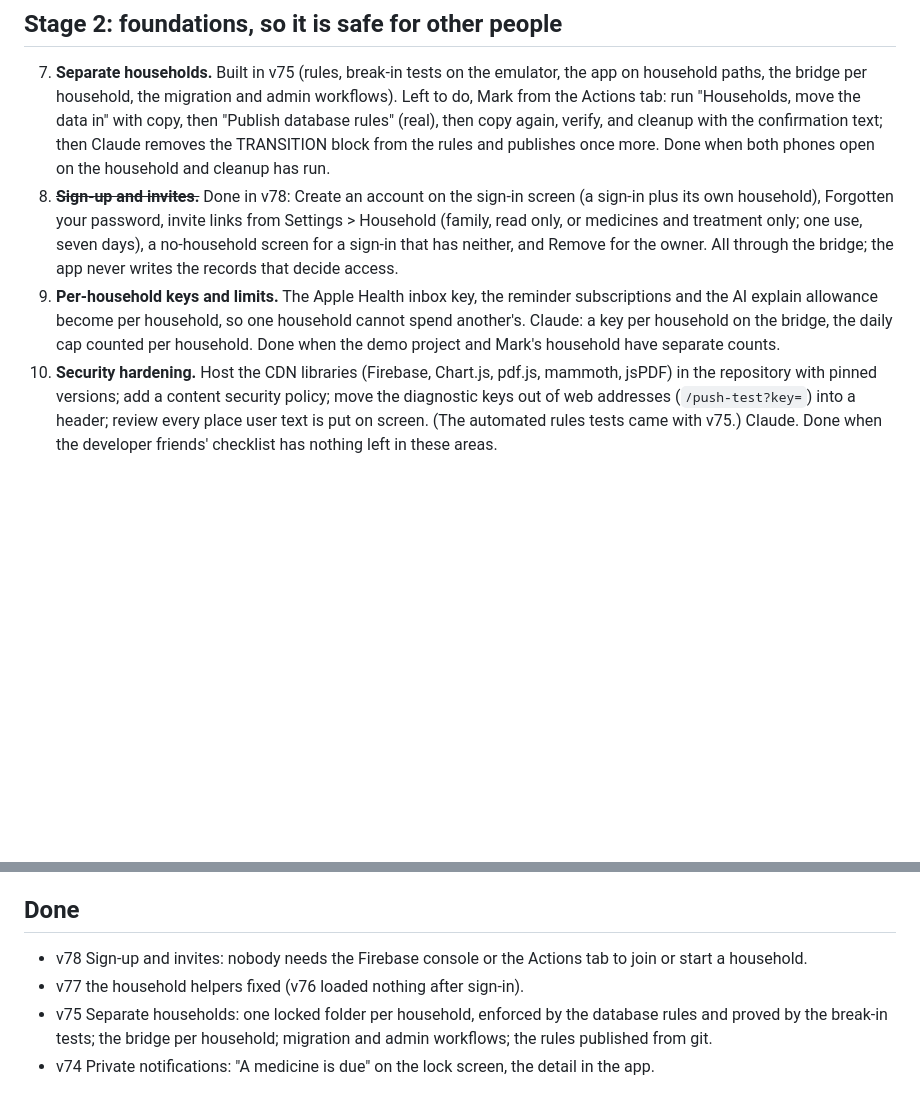
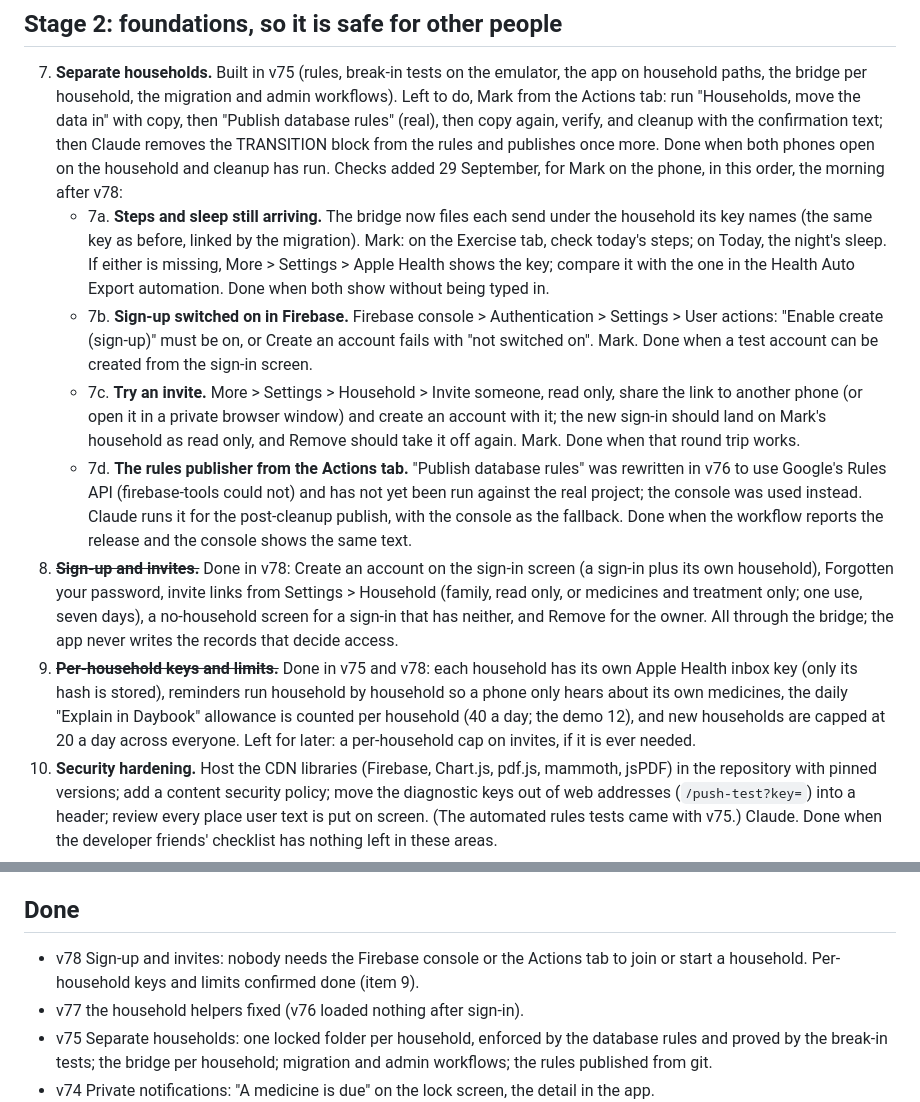
Before and after one commit to Learning-Development667/Mark_Medical, a Markdown page: ROADMAP.md, 2 parts joined by grey strips. Rendered like a GitHub page; blank space fills up the shorter version.

Commit message:
Roadmap: the morning-after checks under item 7, per-household limits ticked off
Co-Authored-By: Claude Fable 5.1 <noreply@anthropic.com>
Claude-Session: https://claude.ai/code/session_017bDLtkB5uufqsXwrnQWDgm

```diff
--- a/ROADMAP.md
+++ b/ROADMAP.md
@@ -27,8 +27,13 @@ Decisions already made, so they are not reopened:
 ## Stage 2: foundations, so it is safe for other people
 
 7. **Separate households.** Built in v75 (rules, break-in tests on the emulator, the app on household paths, the bridge per household, the migration and admin workflows). Left to do, Mark from the Actions tab: run "Households, move the data in" with copy, then "Publish database rules" (real), then copy again, verify, and cleanup with the confirmation text; then Claude removes the TRANSITION block from the rules and publishes once more. Done when both phones open on the household and cleanup has run.
+   Checks added 29 September, for Mark on the phone, in this order, the morning after v78:
+   - 7a. **Steps and sleep still arriving.** The bridge now files each send under the household its key names (the same key as before, linked by the migration). Mark: on the Exercise tab, check today's steps; on Today, the night's sleep. If either is missing, More > Settings > Apple Health shows the key; compare it with the one in the Health Auto Export automation. Done when both show without being typed in.
+   - 7b. **Sign-up switched on in Firebase.** Firebase console > Authentication > Settings > User actions: "Enable create (sign-up)" must be on, or Create an account fails with "not switched on". Mark. Done when a test account can be created from the sign-in screen.
+   - 7c. **Try an invite.** More > Settings > Household > Invite someone, read only, share the link to another phone (or open it in a private browser window) and create an account with it; the new sign-in should land on Mark's household as read only, and Remove should take it off again. Mark. Done when that round trip works.
+   - 7d. **The rules publisher from the Actions tab.** "Publish database rules" was rewritten in v76 to use Google's Rules API (firebase-tools could not) and has not yet been run against the real project; the console was used instead. Claude runs it for the post-cleanup publish, with the console as the fallback. Done when the workflow reports the release and the console shows the same text.
 8. ~~**Sign-up and invites.**~~ Done in v78: Create an account on the sign-in screen (a sign-in plus its own household), Forgotten your password, invite links from Settings > Household (family, read only, or medicines and treatment only; one use, seven days), a no-household screen for a sign-in that has neither, and Remove for the owner. All through the bridge; the app never writes the records that decide access.
-9. **Per-household keys and limits.** The Apple Health inbox key, the reminder subscriptions and the AI explain allowance become per household, so one household cannot spend another's. Claude: a key per household on the bridge, the daily cap counted per household. Done when the demo project and Mark's household have separate counts.
+9. ~~**Per-household keys and limits.**~~ Done in v75 and v78: each household has its own Apple Health inbox key (only its hash is stored), reminders run household by household so a phone only hears about its own medicines, the daily "Explain in Daybook" allowance is counted per household (40 a day; the demo 12), and new households are capped at 20 a day across everyone. Left for later: a per-household cap on invites, if it is ever needed.
 10. **Security hardening.** Host the CDN libraries (Firebase, Chart.js, pdf.js, mammoth, jsPDF) in the repository with pinned versions; add a content security policy; move the diagnostic keys out of web addresses (`/push-test?key=`) into a header; review every place user text is put on screen. (The automated rules tests came with v75.) Claude. Done when the developer friends' checklist has nothing left in these areas.
 11. **Export and delete.** A household can download everything as a zip (JSON plus the document pages and recordings) and can erase the household outright. Apple requires it and it is right anyway. Claude: a bridge endpoint for each, buttons under Settings with a two-step confirm. Done when a fresh export opens and a deleted household leaves nothing behind.
 
@@ -57,7 +62,7 @@ Daybook is one web app, so both stores get the same code. Android users can inst
 - Backgrounds on the data tabs. Decided against (see above).
 
 ## Done
-- v78 Sign-up and invites: nobody needs the Firebase console or the Actions tab to join or start a household.
+- v78 Sign-up and invites: nobody needs the Firebase console or the Actions tab to join or start a household. Per-household keys and limits confirmed done (item 9).
 - v77 the household helpers fixed (v76 loaded nothing after sign-in).
 - v75 Separate households: one locked folder per household, enforced by the database rules and proved by the break-in tests; the bridge per household; migration and admin workflows; the rules published from git.
 - v74 Private notifications: "A medicine is due" on the lock screen, the detail in the app.
```
